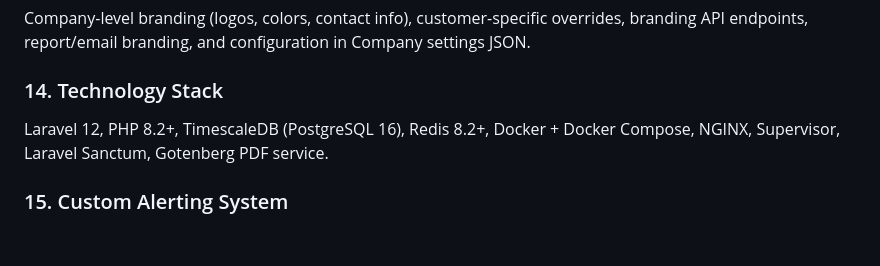
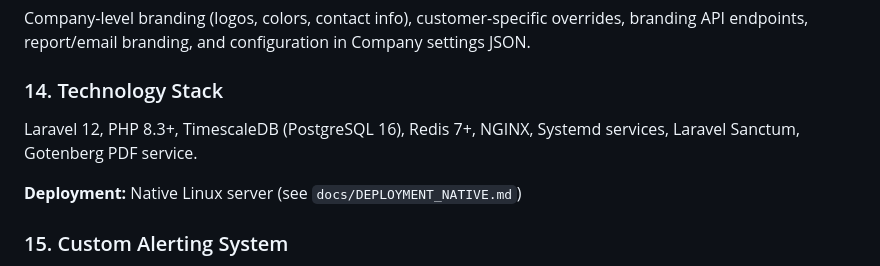
Before and after one commit to oyedokunken/MSP-reports, a Markdown page: backend/README.md, the part around one of its changes. Rendered like a GitHub page; blank space fills up the shorter version.

```diff
--- a/backend/README.md
+++ b/backend/README.md
@@ -108,7 +108,9 @@ Configurable retention policies, TimescaleDB compression (7 days) and drop (1095
 Company-level branding (logos, colors, contact info), customer-specific overrides, branding API endpoints, report/email branding, and configuration in Company settings JSON.
 
 ### 14. Technology Stack
-Laravel 12, PHP 8.2+, TimescaleDB (PostgreSQL 16), Redis 8.2+, Docker + Docker Compose, NGINX, Supervisor, Laravel Sanctum, Gotenberg PDF service.
+Laravel 12, PHP 8.3+, TimescaleDB (PostgreSQL 16), Redis 7+, NGINX, Systemd services, Laravel Sanctum, Gotenberg PDF service.
+
+**Deployment:** Native Linux server (see `docs/DEPLOYMENT_NATIVE.md`)
 
 ### 15. Custom Alerting System
 AlertRule/AlertLog models, AlertEngine service, multi-channel notifications (Email/Slack/Webhook), automatic evaluation (every 5 minutes), cooldown periods, 5 default rules (DB connectivity, disk space, report failures, sync failures, queue depth), and 8 supported metrics.
```
Also changed, not shown: other parts of backend/README.md (+1 -1 lines), README.md (+56 -25 lines), 1 other file.
